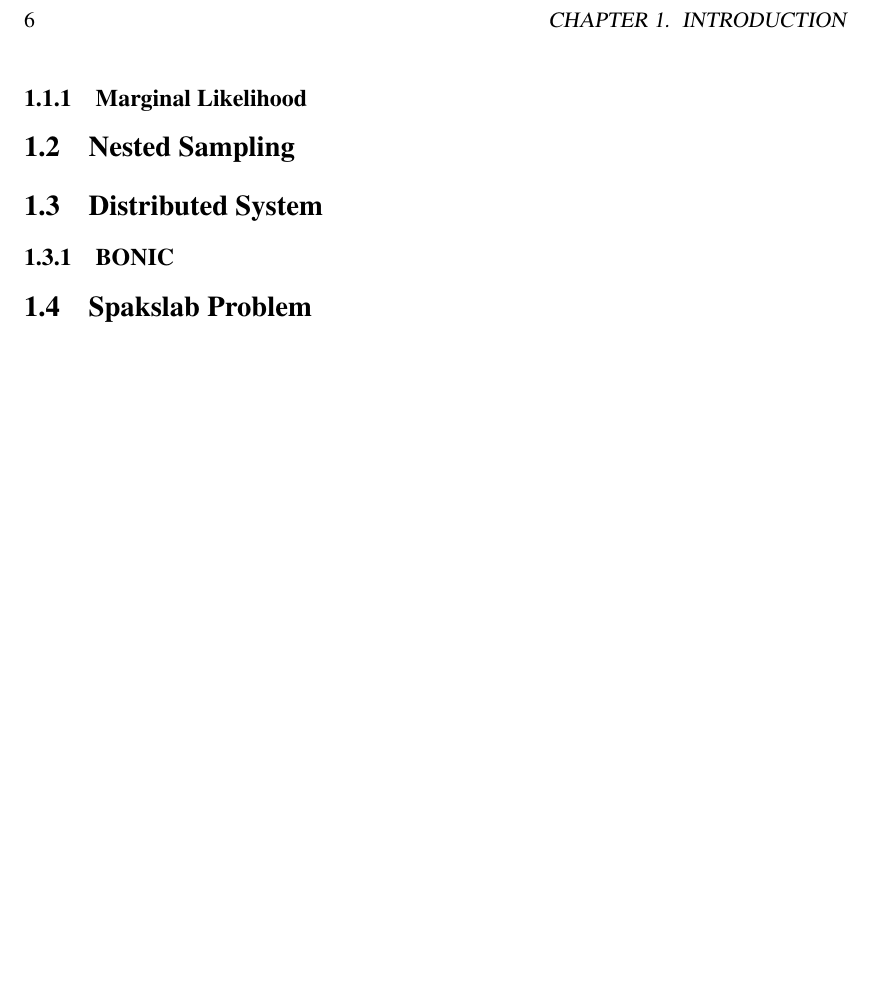
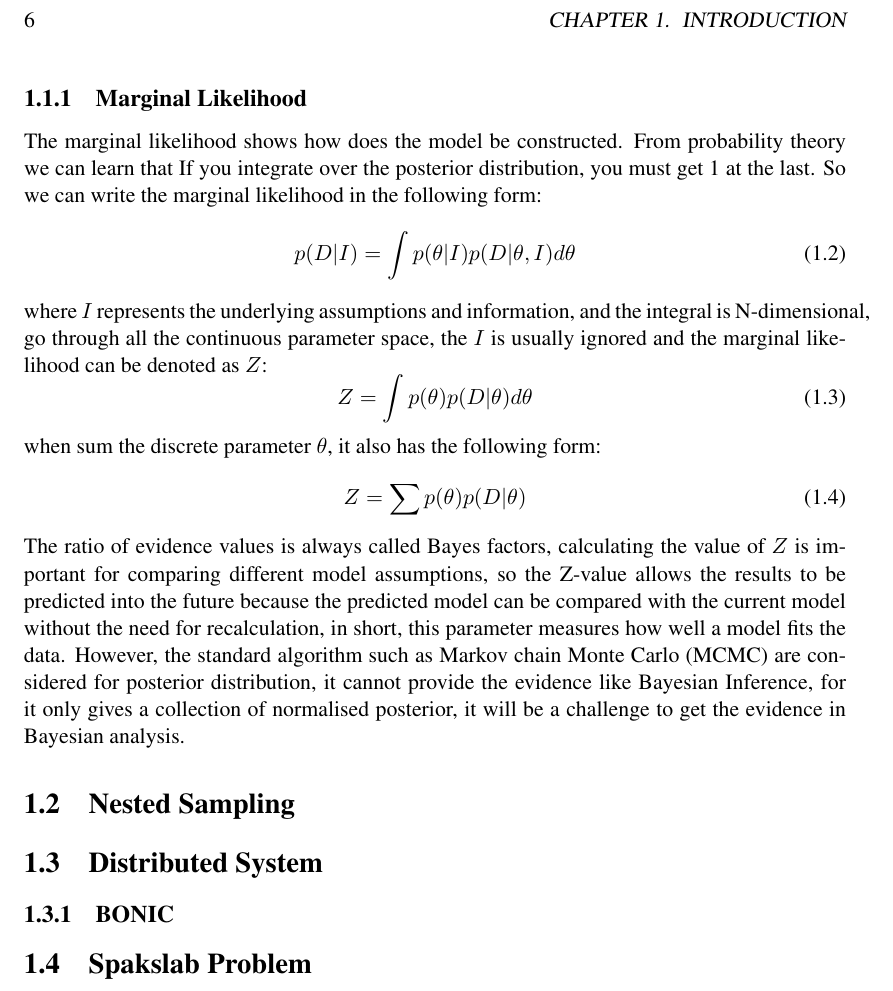
Before and after one commit to fsZhuangB/Nested-Sampling-With-Peers, a LaTeX thesis (dissertation.tex): part of page 8 of 23, cut so that both start at the same text, the shorter picture padded with empty space. Compiled offline with pdfLaTeX.

Commit message:
add marginal likelihood

```diff
--- a/dissertation.tex
+++ b/dissertation.tex
@@ -132,6 +132,27 @@ in the above equation,
  indicating that we have gained some insights from the data and that our level of uncertainty about the parameter values has been lowered.
  See the Figure 1.1 for how we often see the updating from the prior distribution to a posterior distribution.
 \subsection{Marginal Likelihood}
+The marginal likelihood shows how does the model be constructed.
+From probability theory we can learn that If you integrate over the posterior distribution, you must get 1 at the last.
+So we can write the marginal likelihood in the following form:
+\begin{equation}
+	p(D|I) = \int p(\theta|I)p(D|\theta, I)d\theta
+\end{equation}
+where $I$ represents the underlying assumptions and information, and the integral is N-dimensional, go through all the continuous parameter space, the $I$ is
+usually ignored and the marginal likelihood can be denoted as $Z$:
+\begin{equation}
+	Z = \int p(\theta)p(D|\theta)d\theta
+\end{equation}
+when sum the discrete parameter $\theta$, it also has the following form:
+\begin{equation}
+	Z = \sum p(\theta)p(D|\theta)
+\end{equation}
+The ratio of evidence values is always called Bayes factors, calculating the value of $Z$
+is important for comparing different model assumptions, so the Z-value allows the results to be predicted into the future
+because the predicted model can be compared with the current model without the need for recalculation, in short, this parameter measures how well a model fits the data.
+However, the standard algorithm such as Markov chain Monte Carlo (MCMC) are considered for posterior distribution, it cannot provide the evidence like Bayesian Inference,
+for it only gives a collection of normalised posterior, it will be a challenge to get the evidence in Bayesian analysis.
+
 % The main strength of LaTex is  mathematical typesetting.
 
 % There is a huge amount of information about LaTex on the internet.
```
Also changed, not shown: dissertation.pdf, 6 other files.
